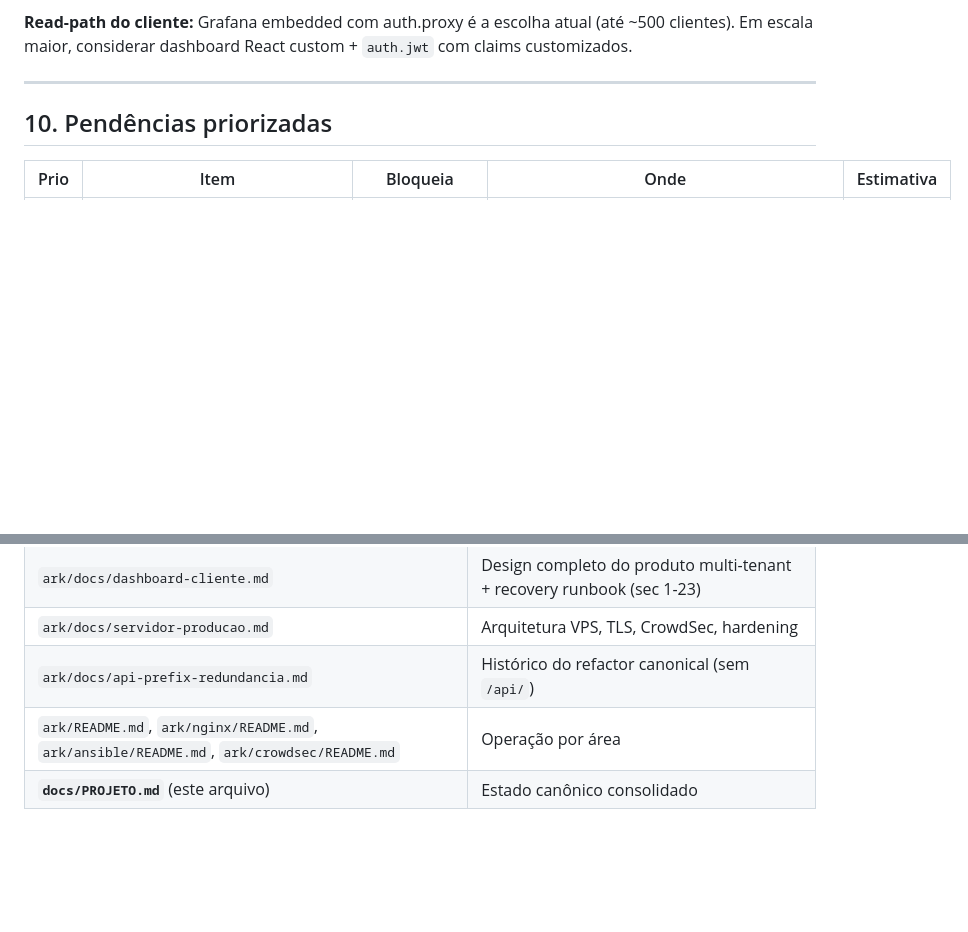
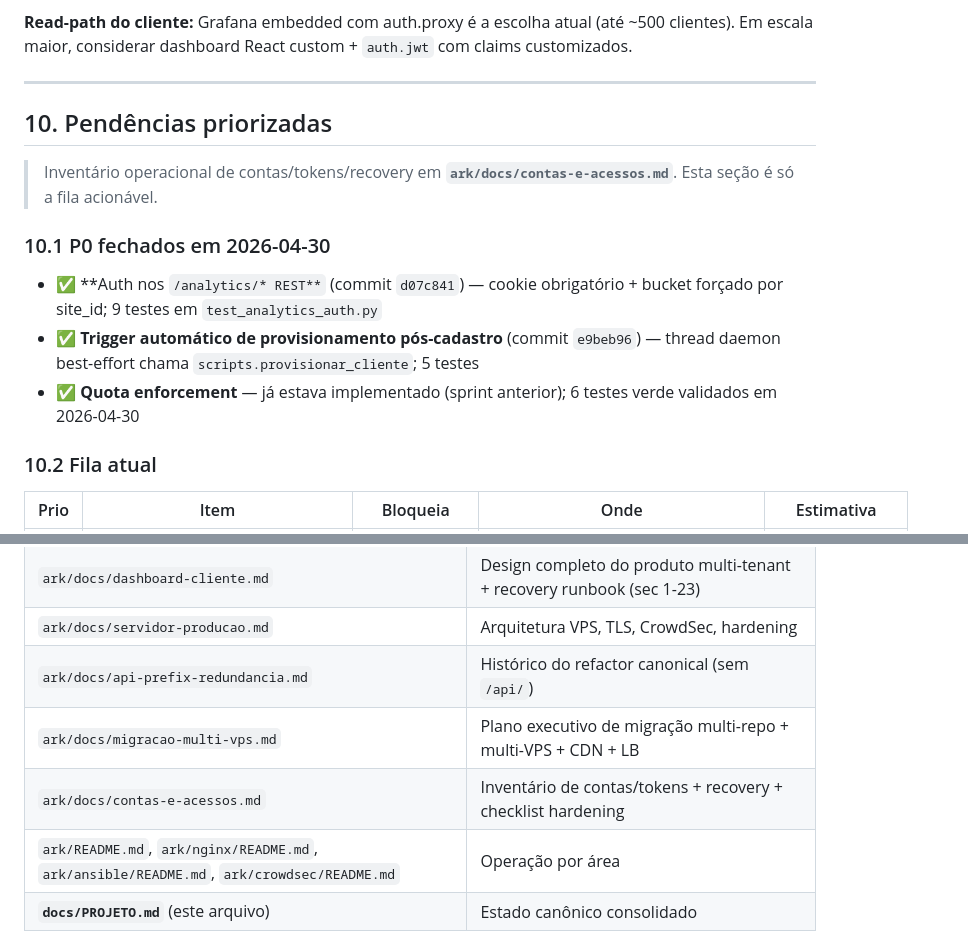
Before and after one commit to danpqdan/portifolio, a Markdown page: docs/PROJETO.md, 2 parts joined by grey strips. Rendered like a GitHub page; blank space fills up the shorter version.

```diff
--- a/docs/PROJETO.md
+++ b/docs/PROJETO.md
@@ -483,5 +483,16 @@ docker exec portifolio-influxdb influx backup /var/lib/influxdb2/backups
 
 ## 10. Pendências priorizadas
 
+> Inventário operacional de contas/tokens/recovery em **`ark/docs/contas-e-acessos.md`**.
+> Esta seção é só a fila acionável.
+
+### 10.1 P0 fechados em 2026-04-30
+
+- ✅ **Auth nos `/analytics/* REST**` (commit `d07c841`) — cookie obrigatório + bucket forçado por site_id; 9 testes em `test_analytics_auth.py`
+- ✅ **Trigger automático de provisionamento pós-cadastro** (commit `e9beb96`) — thread daemon best-effort chama `scripts.provisionar_cliente`; 5 testes
+- ✅ **Quota enforcement** — já estava implementado (sprint anterior); 6 testes verde validados em 2026-04-30
+
+### 10.2 Fila atual
+
 | Prio | Item | Bloqueia | Onde | Estimativa |
 |---|---|---|---|---|
@@ -541,6 +559,8 @@ docker exec portifolio-influxdb influx backup /var/lib/influxdb2/backups
 | `ark/docs/dashboard-cliente.md` | Design completo do produto multi-tenant + recovery runbook (sec 1-23) |
 | `ark/docs/servidor-producao.md` | Arquitetura VPS, TLS, CrowdSec, hardening |
 | `ark/docs/api-prefix-redundancia.md` | Histórico do refactor canonical (sem `/api/`) |
+| `ark/docs/migracao-multi-vps.md` | Plano executivo de migração multi-repo + multi-VPS + CDN + LB |
+| `ark/docs/contas-e-acessos.md` | Inventário de contas/tokens + recovery + checklist hardening |
 | `ark/README.md`, `ark/nginx/README.md`, `ark/ansible/README.md`, `ark/crowdsec/README.md` | Operação por área |
 | **`docs/PROJETO.md`** (este arquivo) | Estado canônico consolidado |
 
```
Also changed, not shown: other parts of docs/PROJETO.md (+25 -18 lines), ark/docs/contas-e-acessos.md (added, +140 -0 lines).
